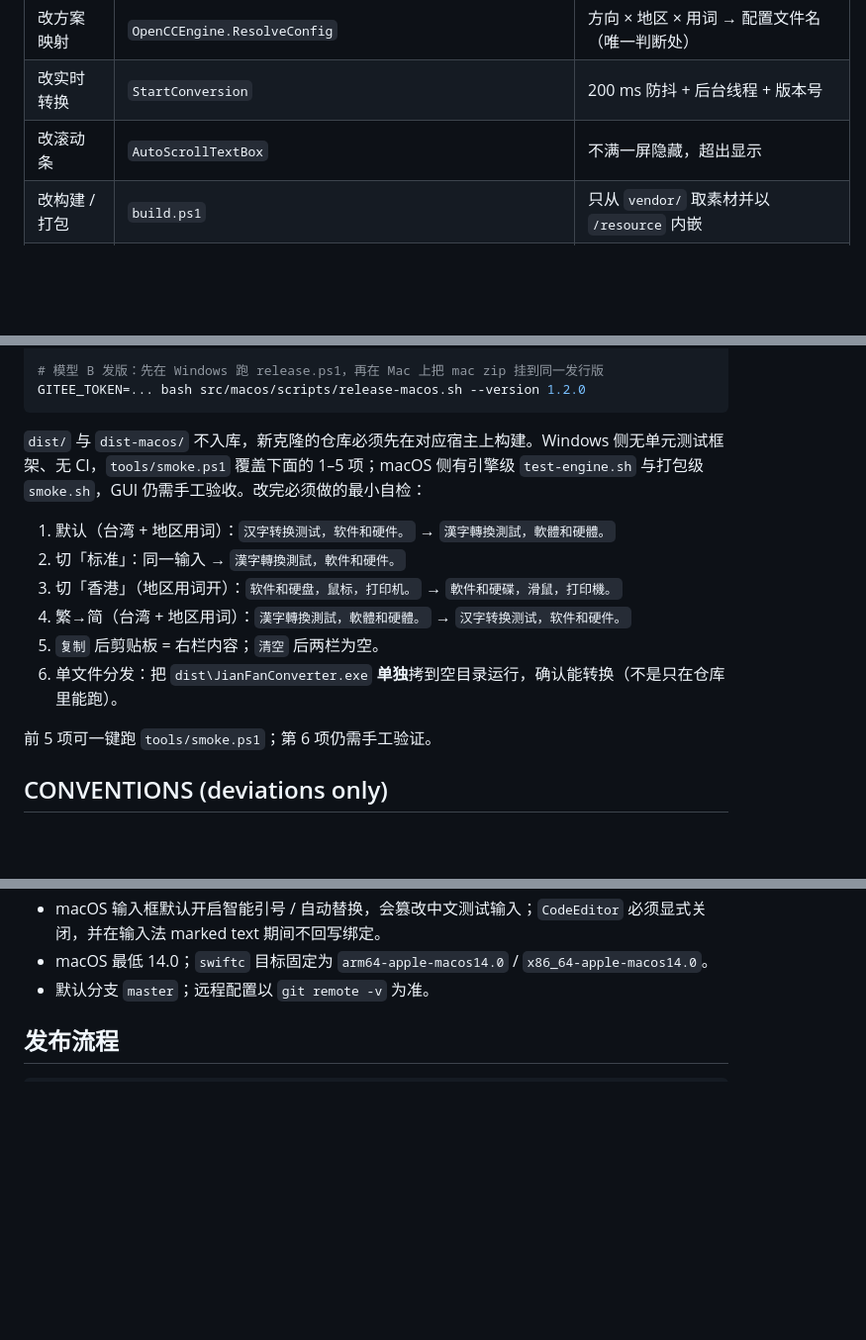
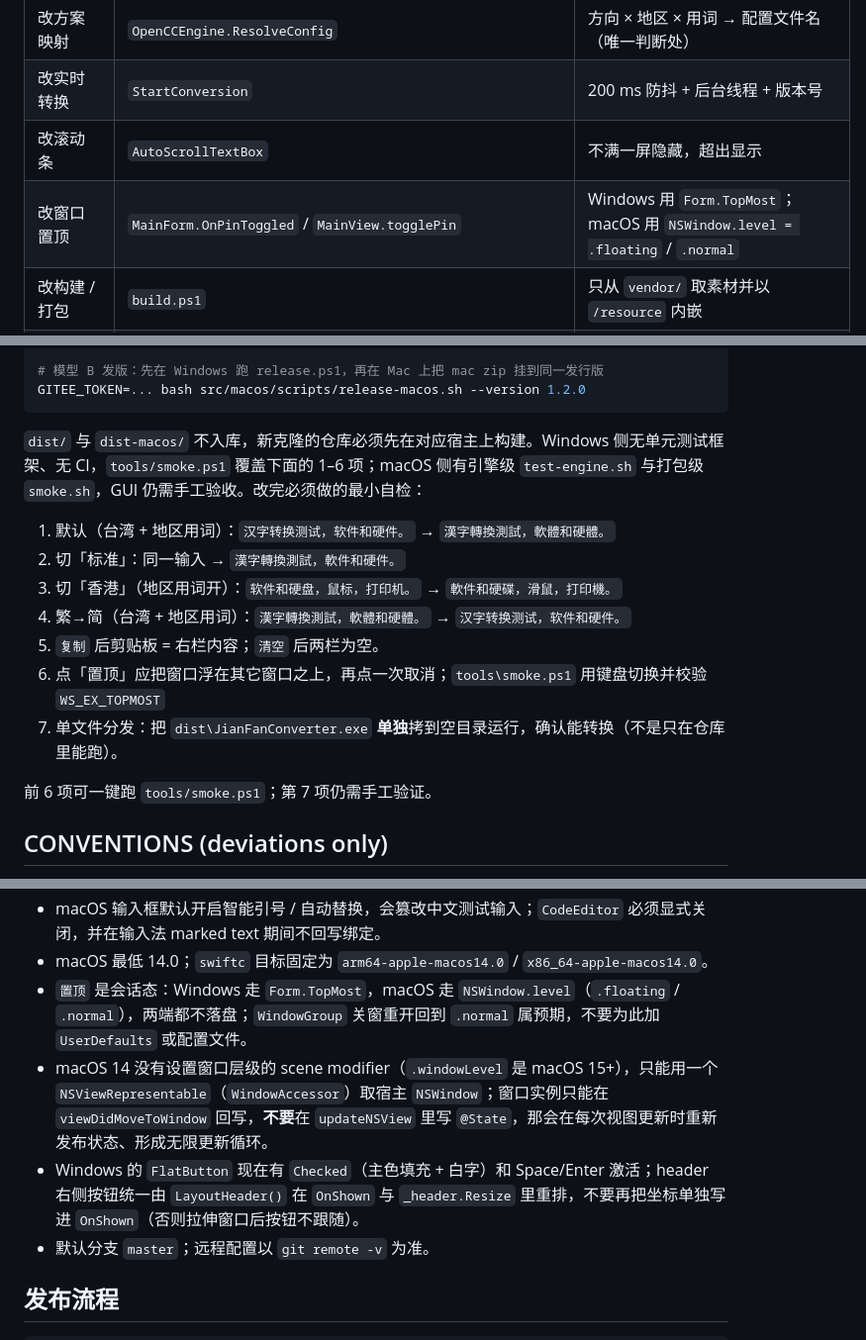
Before and after one commit to bulletmarker/JianFanConv, a Markdown page: AGENTS.md, 3 parts joined by grey strips. Shown at 99% size. GitHub-like rendering; blank space fills up the shorter version.

````diff
--- a/AGENTS.md
+++ b/AGENTS.md
@@ -91,6 +91,7 @@ JianFanConv/
 | 改方案映射 | `OpenCCEngine.ResolveConfig` | 方向 × 地区 × 用词 → 配置文件名（唯一判断处） |
 | 改实时转换 | `StartConversion` | 200 ms 防抖 + 后台线程 + 版本号 |
 | 改滚动条 | `AutoScrollTextBox` | 不满一屏隐藏，超出显示 |
+| 改窗口置顶 | `MainForm.OnPinToggled` / `MainView.togglePin` | Windows 用 `Form.TopMost`；macOS 用 `NSWindow.level = .floating` / `.normal` |
 | 改构建 / 打包 | `build.ps1` | 只从 `vendor/` 取素材并以 `/resource` 内嵌 |
 | 升级 OpenCC | `vendor/opencc/` | 必须同步 LICENSE / NOTICE.txt，并 bump `RuntimeTag` |
 | 发版 | 本文「发布流程」 | 构建 → 压缩 → 打 tag → 推 Gitee（GitHub 自动镜像） |
@@ -165,16 +166,17 @@ bash src/macos/scripts/test-engine.sh
 GITEE_TOKEN=... bash src/macos/scripts/release-macos.sh --version 1.2.0
 ```
 
-`dist/` 与 `dist-macos/` 不入库，新克隆的仓库必须先在对应宿主上构建。Windows 侧无单元测试框架、无 CI，`tools/smoke.ps1` 覆盖下面的 1–5 项；macOS 侧有引擎级 `test-engine.sh` 与打包级 `smoke.sh`，GUI 仍需手工验收。改完必须做的最小自检：
+`dist/` 与 `dist-macos/` 不入库，新克隆的仓库必须先在对应宿主上构建。Windows 侧无单元测试框架、无 CI，`tools/smoke.ps1` 覆盖下面的 1–6 项；macOS 侧有引擎级 `test-engine.sh` 与打包级 `smoke.sh`，GUI 仍需手工验收。改完必须做的最小自检：
 
 1. 默认（台湾 + 地区用词）：`汉字转换测试，软件和硬件。` → `漢字轉換測試，軟體和硬體。`
 2. 切「标准」：同一输入 → `漢字轉換測試，軟件和硬件。`
 3. 切「香港」（地区用词开）：`软件和硬盘，鼠标，打印机。` → `軟件和硬碟，滑鼠，打印機。`
 4. 繁→简（台湾 + 地区用词）：`漢字轉換測試，軟體和硬體。` → `汉字转换测试，软件和硬件。`
 5. `复制` 后剪贴板 = 右栏内容；`清空` 后两栏为空。
-6. 单文件分发：把 `dist\JianFanConverter.exe` **单独**拷到空目录运行，确认能转换（不是只在仓库里能跑）。
+6. 点「置顶」应把窗口浮在其它窗口之上，再点一次取消；`tools\smoke.ps1` 用键盘切换并校验 `WS_EX_TOPMOST`
+7. 单文件分发：把 `dist\JianFanConverter.exe` **单独**拷到空目录运行，确认能转换（不是只在仓库里能跑）。
 
-前 5 项可一键跑 `tools/smoke.ps1`；第 6 项仍需手工验证。
+前 6 项可一键跑 `tools/smoke.ps1`；第 7 项仍需手工验证。
 
 ## CONVENTIONS (deviations only)
 
@@ -250,6 +252,9 @@ GITEE_TOKEN=... bash src/macos/scripts/release-macos.sh --version 1.2.0
 - macOS 26+ 的 SDK 把 SwiftUI 的 `@State` 改成了宏，实现 `libSwiftUIMacros.dylib` **只随完整 Xcode 分发**；只有 Command Line Tools 时 `build-app.sh` 报 `external macro implementation type 'SwiftUIMacros.StateMacro' could not be found`。正解是装完整 Xcode 并 `sudo xcode-select -s /Applications/Xcode.app/Contents/Developer`；不想装 Xcode 时，可复制一份 SDK、删掉 `SwiftUICore.swiftmodule/*.swiftinterface` 里 3 处 `public macro State` 声明，构建时用 `SDKROOT=<该副本> bash src/macos/scripts/build-app.sh`（仅本机变通，副本与补丁脚本不入库；SDK 升级后要重做）。
 - macOS 输入框默认开启智能引号 / 自动替换，会篡改中文测试输入；`CodeEditor` 必须显式关闭，并在输入法 marked text 期间不回写绑定。
 - macOS 最低 14.0；`swiftc` 目标固定为 `arm64-apple-macos14.0` / `x86_64-apple-macos14.0`。
+- `置顶` 是会话态：Windows 走 `Form.TopMost`，macOS 走 `NSWindow.level`（`.floating` / `.normal`），两端都不落盘；`WindowGroup` 关窗重开回到 `.normal` 属预期，不要为此加 `UserDefaults` 或配置文件。
+- macOS 14 没有设置窗口层级的 scene modifier（`.windowLevel` 是 macOS 15+），只能用一个 `NSViewRepresentable`（`WindowAccessor`）取宿主 `NSWindow`；窗口实例只能在 `viewDidMoveToWindow` 回写，**不要**在 `updateNSView` 里写 `@State`，那会在每次视图更新时重新发布状态、形成无限更新循环。
+- Windows 的 `FlatButton` 现在有 `Checked`（主色填充 + 白字）和 Space/Enter 激活；header 右侧按钮统一由 `LayoutHeader()` 在 `OnShown` 与 `_header.Resize` 里重排，不要再把坐标单独写进 `OnShown`（否则拉伸窗口后按钮不跟随）。
 - 默认分支 `master`；远程配置以 `git remote -v` 为准。
 
 ## 发布流程
````
Also changed, not shown: README.en.md (+1 -0 lines), README.md (+1 -0 lines), docs/screenshot.png, 5 other files.
